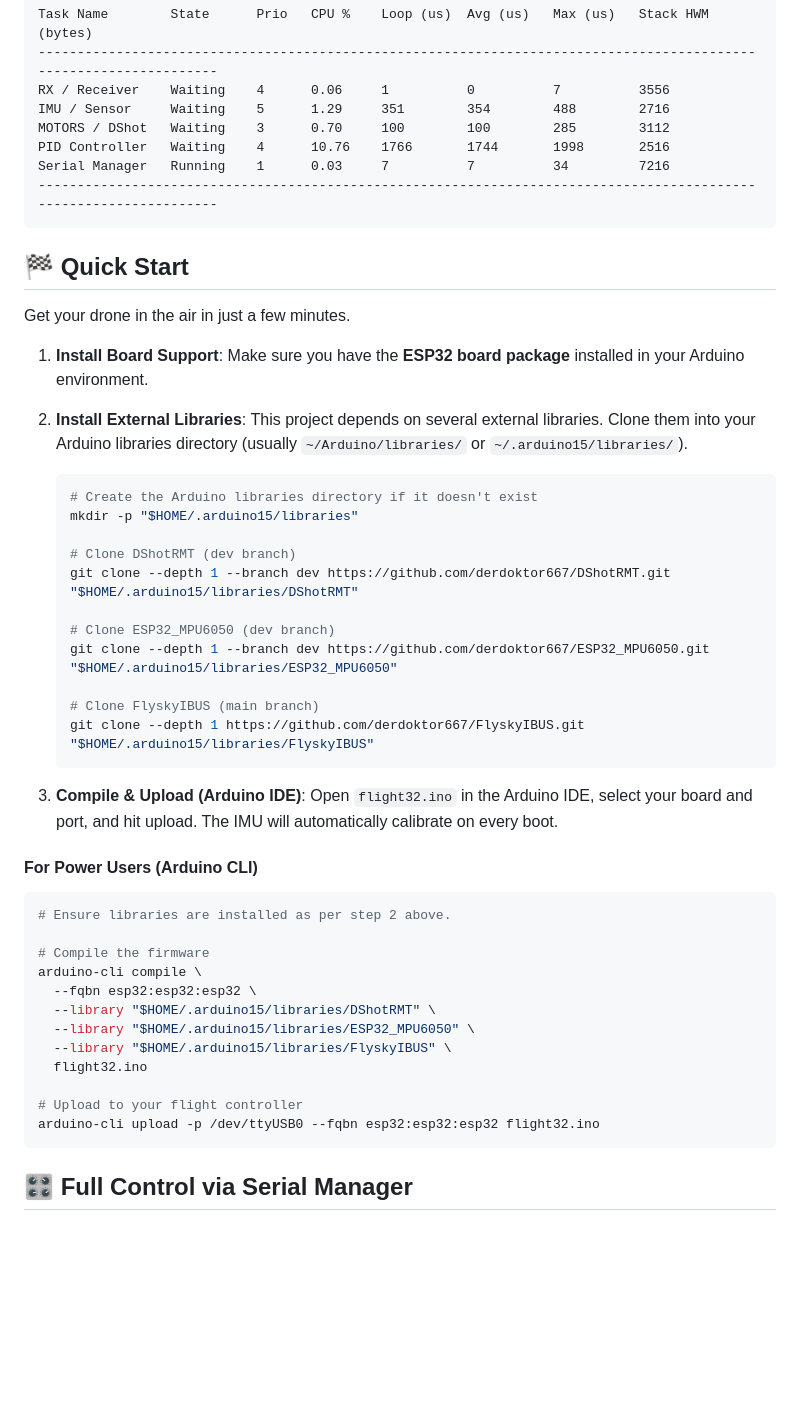
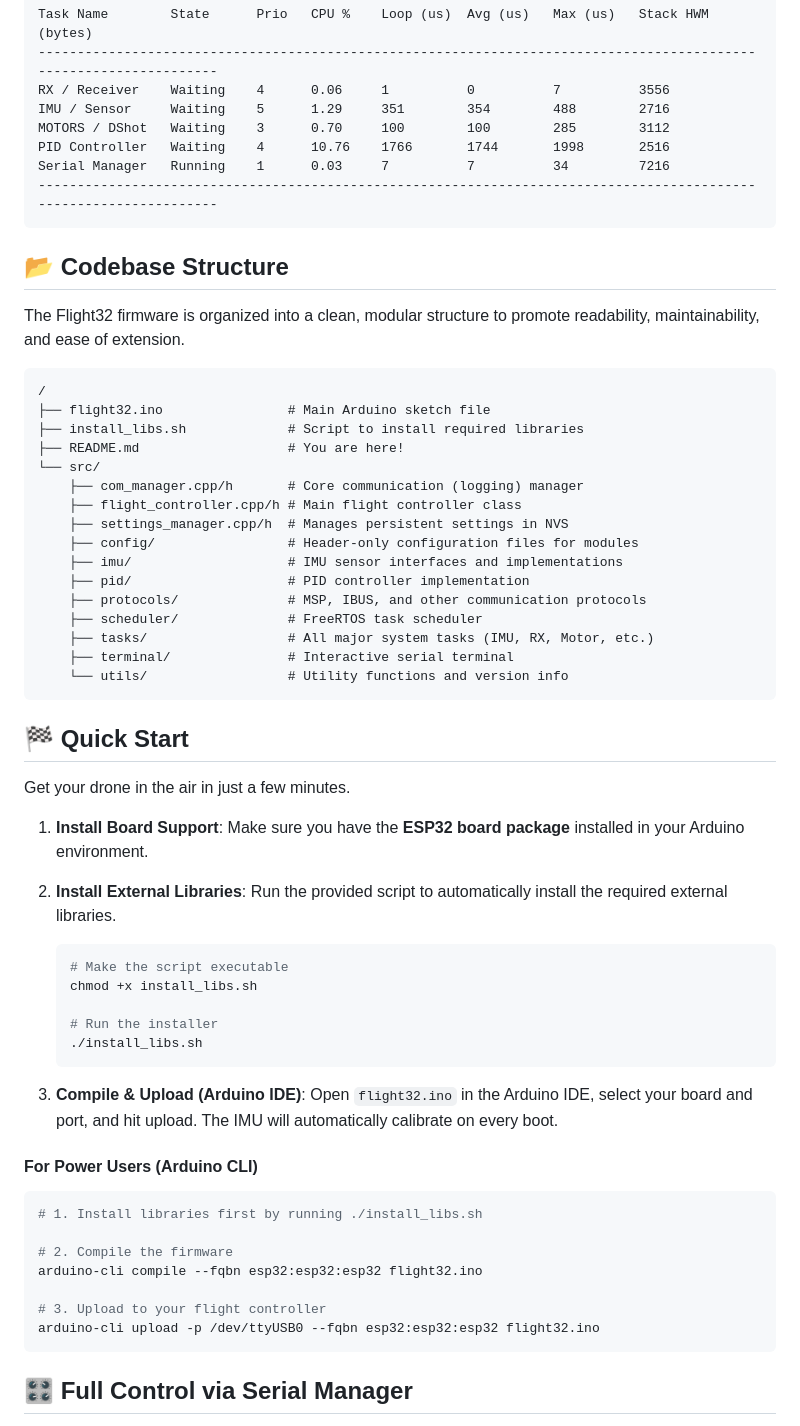
Before and after one commit to derdoktor667/flight32, a Markdown page: README.md, the part around the change. Rendered like a GitHub page; blank space fills up the shorter version.

````diff
--- a/README.md
+++ b/README.md
@@ -45,26 +45,43 @@ Serial Manager   Running    1      0.03     7          7          34         721
 -------------------------------------------------------------------------------------------------------------------
 ```
 
+## 📂 Codebase Structure
+
+The Flight32 firmware is organized into a clean, modular structure to promote readability, maintainability, and ease of extension.
+
+```
+/
+├── flight32.ino                # Main Arduino sketch file
+├── install_libs.sh             # Script to install required libraries
+├── README.md                   # You are here!
+└── src/
+    ├── com_manager.cpp/h       # Core communication (logging) manager
+    ├── flight_controller.cpp/h # Main flight controller class
+    ├── settings_manager.cpp/h  # Manages persistent settings in NVS
+    ├── config/                 # Header-only configuration files for modules
+    ├── imu/                    # IMU sensor interfaces and implementations
+    ├── pid/                    # PID controller implementation
+    ├── protocols/              # MSP, IBUS, and other communication protocols
+    ├── scheduler/              # FreeRTOS task scheduler
+    ├── tasks/                  # All major system tasks (IMU, RX, Motor, etc.)
+    ├── terminal/               # Interactive serial terminal
+    └── utils/                  # Utility functions and version info
+```
+
 ## 🏁 Quick Start
 
 Get your drone in the air in just a few minutes.
 
 1.  **Install Board Support**: Make sure you have the **ESP32 board package** installed in your Arduino environment.
 
-2.  **Install External Libraries**: This project depends on several external libraries. Clone them into your Arduino libraries directory (usually `~/Arduino/libraries/` or `~/.arduino15/libraries/`).
+2.  **Install External Libraries**: Run the provided script to automatically install the required external libraries.
 
     ```bash
-    # Create the Arduino libraries directory if it doesn't exist
-    mkdir -p "$HOME/.arduino15/libraries"
+    # Make the script executable
+    chmod +x install_libs.sh
 
-    # Clone DShotRMT (dev branch)
-    git clone --depth 1 --branch dev https://github.com/derdoktor667/DShotRMT.git "$HOME/.arduino15/libraries/DShotRMT"
-
-    # Clone ESP32_MPU6050 (dev branch)
-    git clone --depth 1 --branch dev https://github.com/derdoktor667/ESP32_MPU6050.git "$HOME/.arduino15/libraries/ESP32_MPU6050"
-
-    # Clone FlyskyIBUS (main branch)
-    git clone --depth 1 https://github.com/derdoktor667/FlyskyIBUS.git "$HOME/.arduino15/libraries/FlyskyIBUS"
+    # Run the installer
+    ./install_libs.sh
     ```
 
 3.  **Compile & Upload (Arduino IDE)**: Open `flight32.ino` in the Arduino IDE, select your board and port, and hit upload. The IMU will automatically calibrate on every boot.
@@ -72,17 +89,12 @@ Get your drone in the air in just a few minutes.
 #### For Power Users (Arduino CLI)
 
 ```bash
-# Ensure libraries are installed as per step 2 above.
+# 1. Install libraries first by running ./install_libs.sh
 
-# Compile the firmware
-arduino-cli compile \
-  --fqbn esp32:esp32:esp32 \
-  --library "$HOME/.arduino15/libraries/DShotRMT" \
-  --library "$HOME/.arduino15/libraries/ESP32_MPU6050" \
-  --library "$HOME/.arduino15/libraries/FlyskyIBUS" \
-  flight32.ino
+# 2. Compile the firmware
+arduino-cli compile --fqbn esp32:esp32:esp32 flight32.ino
 
-# Upload to your flight controller
+# 3. Upload to your flight controller
 arduino-cli upload -p /dev/ttyUSB0 --fqbn esp32:esp32:esp32 flight32.ino
 ```
 
````
